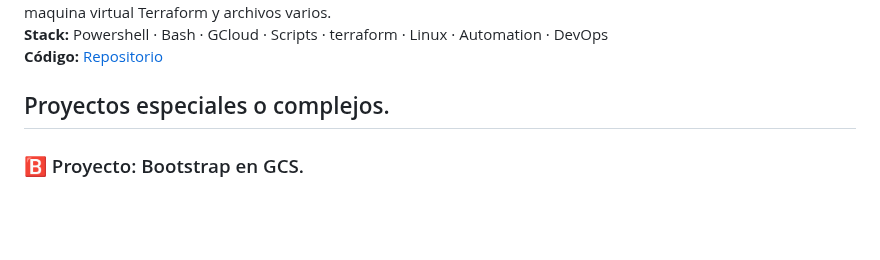
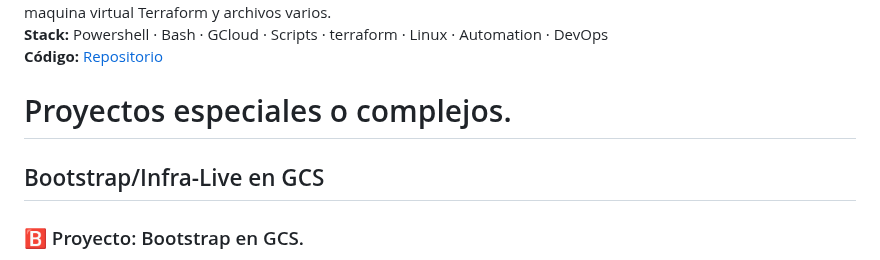
Before and after one commit to S4M73l09/Azure-infra-portfolio, a Markdown page: README.md, the part around one of its changes. Drawn GitHub-style; blank space fills up the shorter version.

```diff
--- a/README.md
+++ b/README.md
@@ -64,7 +64,9 @@ Aprendí montando y rompiendo en labs y proyectos reales; hoy trabajo para que l
 **Stack:** Powershell · Bash · GCloud · Scripts · terraform · Linux · Automation · DevOps
 **Código:** [Repositorio](https://github.com/S4M73l09/Gcloud-Script)
 
-## Proyectos especiales o complejos.
+# Proyectos especiales o complejos.
+
+## Bootstrap/Infra-Live en GCS
 
 ### 🅱️ Proyecto: Bootstrap en GCS.
 
```
Also changed, not shown: other parts of README.md (+1 -1 lines).
